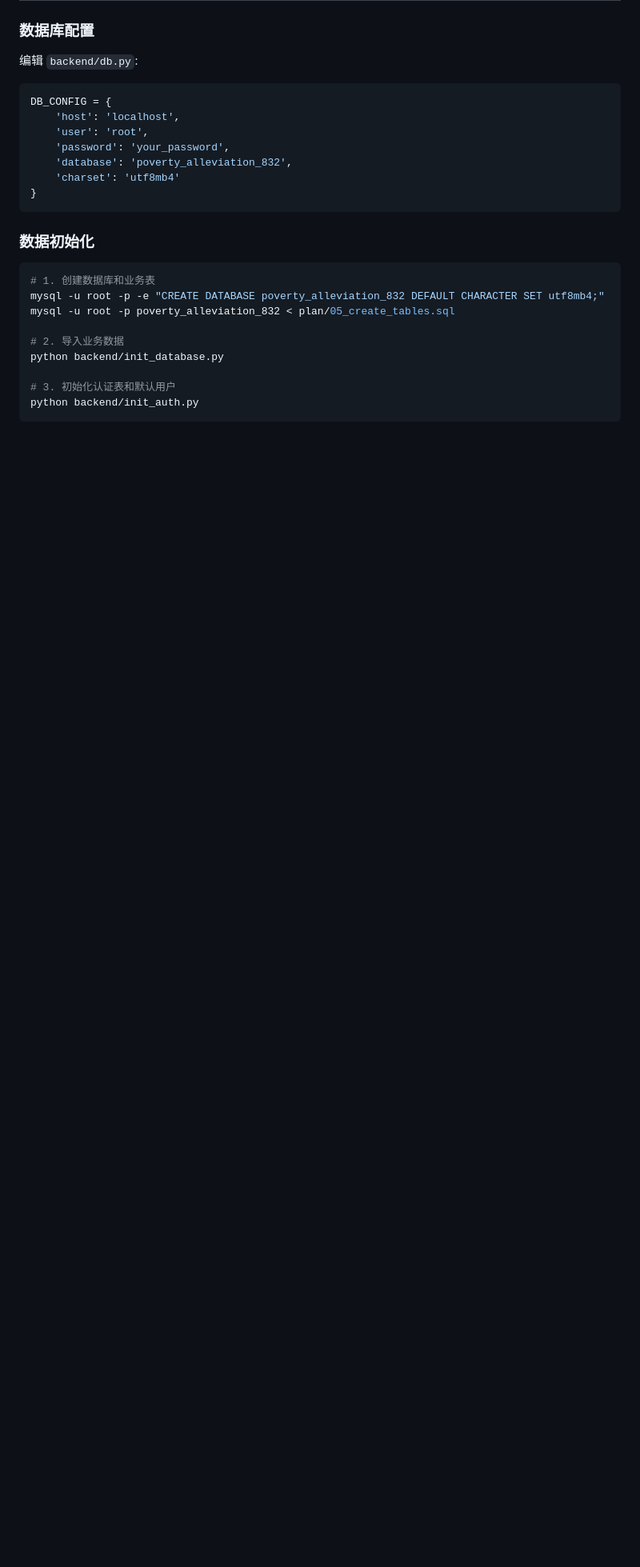
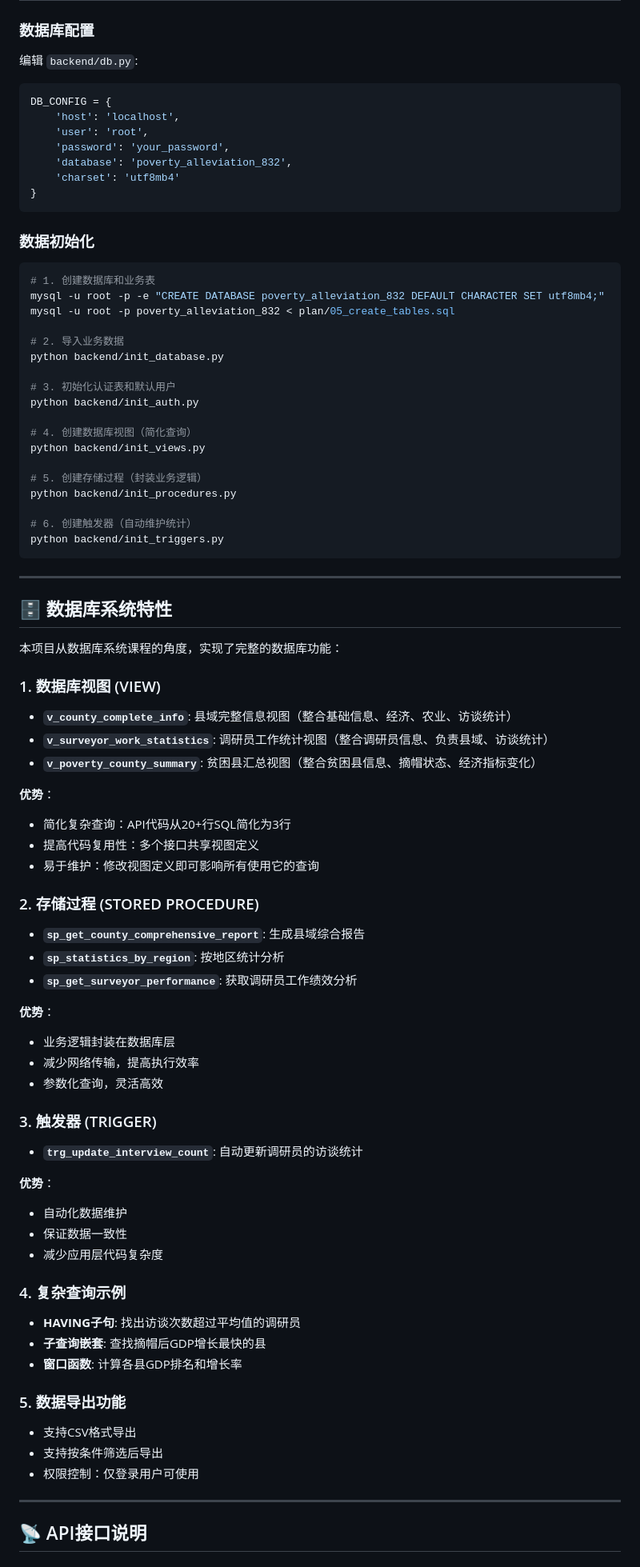
Before and after one commit to Clebeech/ds_project, a Markdown page: README.md, the part around one of its changes. Shown at 80% size. Rendered like a GitHub page; blank space fills up the shorter version.

````diff
--- a/README.md
+++ b/README.md
@@ -118,4 +148,62 @@ python backend/init_database.py
 
 # 3. 初始化认证表和默认用户
 python backend/init_auth.py
+
+# 4. 创建数据库视图（简化查询）
+python backend/init_views.py
+
+# 5. 创建存储过程（封装业务逻辑）
+python backend/init_procedures.py
+
+# 6. 创建触发器（自动维护统计）
+python backend/init_triggers.py
 ```
+
+---
+
+## 🗄️ 数据库系统特性
+
+本项目从数据库系统课程的角度，实现了完整的数据库功能：
+
+### 1. 数据库视图 (VIEW)
+- **`v_county_complete_info`**: 县域完整信息视图（整合基础信息、经济、农业、访谈统计）
+- **`v_surveyor_work_statistics`**: 调研员工作统计视图（整合调研员信息、负责县域、访谈统计）
+- **`v_poverty_county_summary`**: 贫困县汇总视图（整合贫困县信息、摘帽状态、经济指标变化）
+
+**优势**：
+- 简化复杂查询：API代码从20+行SQL简化为3行
+- 提高代码复用性：多个接口共享视图定义
+- 易于维护：修改视图定义即可影响所有使用它的查询
+
+### 2. 存储过程 (STORED PROCEDURE)
+- **`sp_get_county_comprehensive_report`**: 生成县域综合报告
+- **`sp_statistics_by_region`**: 按地区统计分析
+- **`sp_get_surveyor_performance`**: 获取调研员工作绩效分析
+
+**优势**：
+- 业务逻辑封装在数据库层
+- 减少网络传输，提高执行效率
+- 参数化查询，灵活高效
+
+### 3. 触发器 (TRIGGER)
+- **`trg_update_interview_count`**: 自动更新调研员的访谈统计
+
+**优势**：
+- 自动化数据维护
+- 保证数据一致性
+- 减少应用层代码复杂度
+
+### 4. 复杂查询示例
+- **HAVING子句**: 找出访谈次数超过平均值的调研员
+- **子查询嵌套**: 查找摘帽后GDP增长最快的县
+- **窗口函数**: 计算各县GDP排名和增长率
+
+### 5. 数据导出功能
+- 支持CSV格式导出
+- 支持按条件筛选后导出
+- 权限控制：仅登录用户可使用
+
+---
+
+## 📡 API接口说明
+
````
Also changed, not shown: other parts of README.md (+56 -5 lines).
